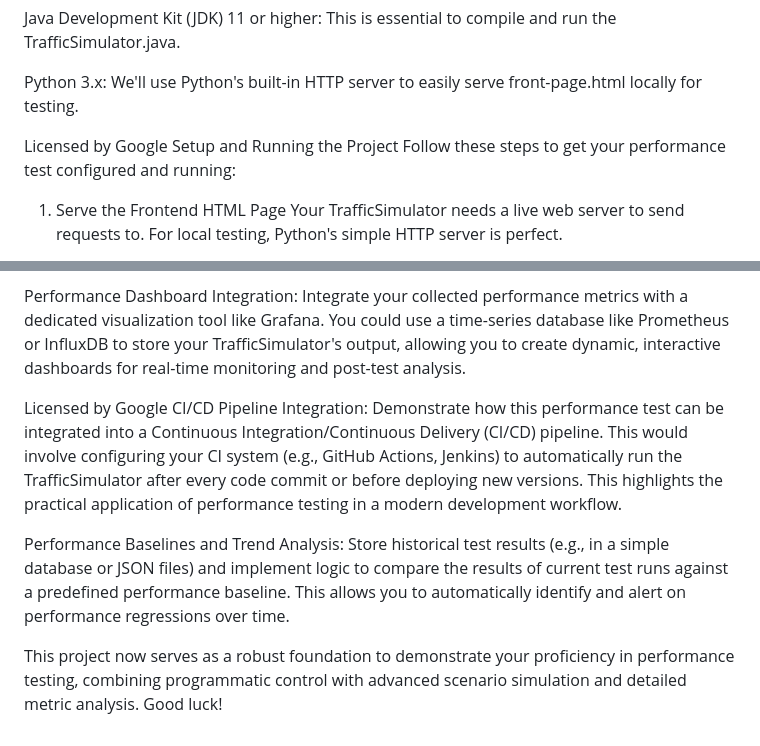
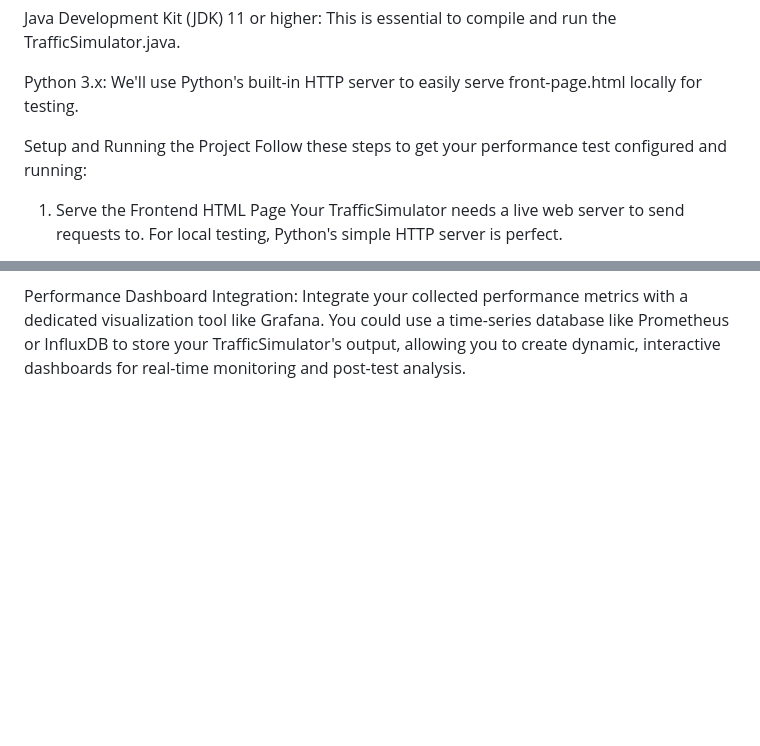
Before and after one commit to jaysh97/frontend-load-testing, a Markdown page: README.md, 2 parts joined by grey strips. Rendered like a GitHub page; blank space fills up the shorter version.

```diff
--- a/README.md
+++ b/README.md
@@ -18,7 +18,7 @@ Java Development Kit (JDK) 11 or higher: This is essential to compile and run th
 Python 3.x: We'll use Python's built-in HTTP server to easily serve front-page.html locally for testing.
 
 
-Licensed by Google
+
 Setup and Running the Project
 Follow these steps to get your performance test configured and running:
 
@@ -152,11 +152,3 @@ Advanced Reporting: Implement a more robust reporting mechanism. This could invo
 Containerization of the Full Stack: Develop a docker-compose.yml file that orchestrates the entire test environment. This would spin up your frontend web server (e.g., Nginx serving front-page.html, or a simple Node.js/Spring Boot backend), and your Java TrafficSimulator in separate, linked Docker containers. This ensures a fully portable, isolated, and reproducible testing environment for anyone.
 
 Performance Dashboard Integration: Integrate your collected performance metrics with a dedicated visualization tool like Grafana. You could use a time-series database like Prometheus or InfluxDB to store your TrafficSimulator's output, allowing you to create dynamic, interactive dashboards for real-time monitoring and post-test analysis.
-
-
-Licensed by Google
-CI/CD Pipeline Integration: Demonstrate how this performance test can be integrated into a Continuous Integration/Continuous Delivery (CI/CD) pipeline. This would involve configuring your CI system (e.g., GitHub Actions, Jenkins) to automatically run the TrafficSimulator after every code commit or before deploying new versions. This highlights the practical application of performance testing in a modern development workflow.
-
-Performance Baselines and Trend Analysis: Store historical test results (e.g., in a simple database or JSON files) and implement logic to compare the results of current test runs against a predefined performance baseline. This allows you to automatically identify and alert on performance regressions over time.
-
-This project now serves as a robust foundation to demonstrate your proficiency in performance testing, combining programmatic control with advanced scenario simulation and detailed metric analysis. Good luck!
```
